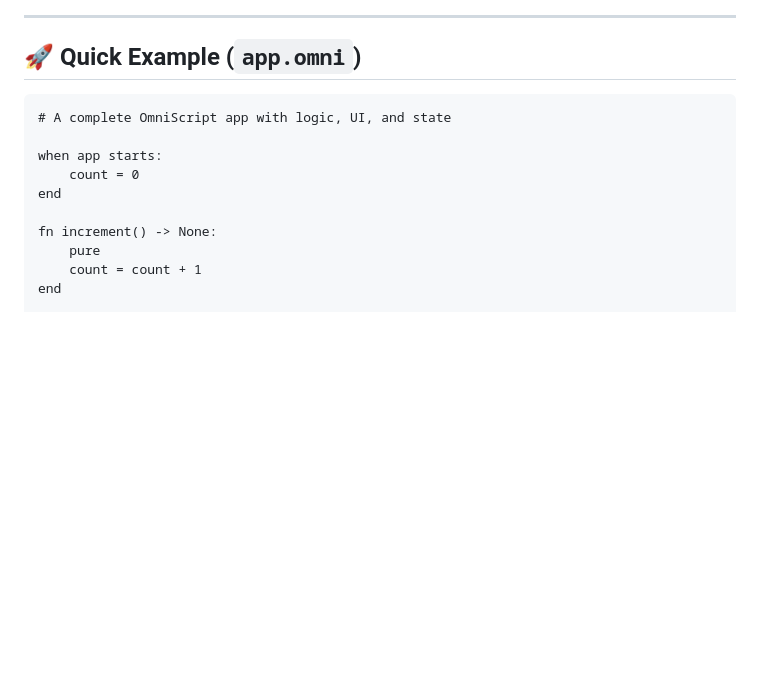
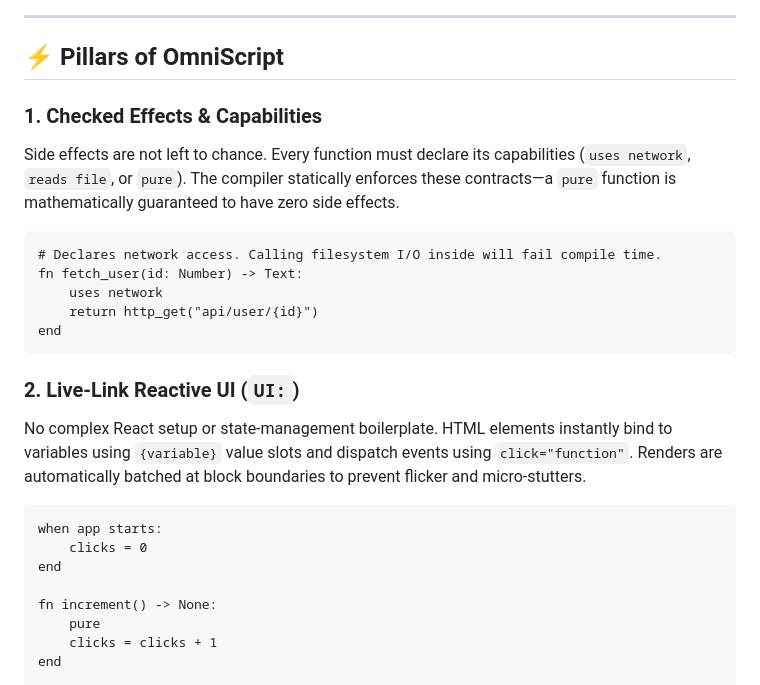
Before and after one commit to azzouzabdelhak68-ship-it/omni-lang, a Markdown page: README.md, the part around one of its changes. GitHub-like rendering; blank space fills up the shorter version.

Commit message:
Redesign README with visual infographic style and architecture diagram

````diff
--- a/README.md
+++ b/README.md
@@ -21,18 +54,30 @@ OmniScript is designed from first principles to be **bulletproof for AI agents**
 
 ---
 
-## 🚀 Quick Example (`app.omni`)
+## ⚡ Pillars of OmniScript
+
+### 1. Checked Effects & Capabilities
+Side effects are not left to chance. Every function must declare its capabilities (`uses network`, `reads file`, or `pure`). The compiler statically enforces these contracts—a `pure` function is mathematically guaranteed to have zero side effects.
 
 ```omni
-# A complete OmniScript app with logic, UI, and state
+# Declares network access. Calling filesystem I/O inside will fail compile time.
+fn fetch_user(id: Number) -> Text:
+    uses network
+    return http_get("api/user/{id}")
+end
+```
 
+### 2. Live-Link Reactive UI (`UI:`)
+No complex React setup or state-management boilerplate. HTML elements instantly bind to variables using `{variable}` value slots and dispatch events using `click="function"`. Renders are automatically batched at block boundaries to prevent flicker and micro-stutters.
+
+```omni
 when app starts:
-    count = 0
+    clicks = 0
 end
 
 fn increment() -> None:
     pure
-    count = count + 1
+    clicks = clicks + 1
 end
 
 UI:
````
Also changed, not shown: other parts of README.md (+110 -61 lines).
